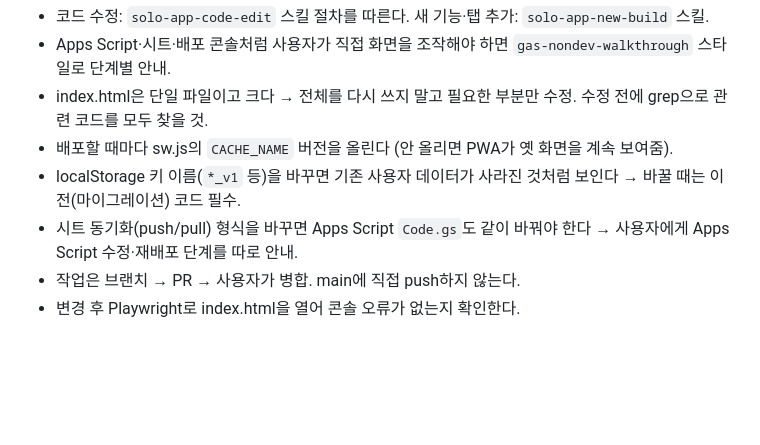
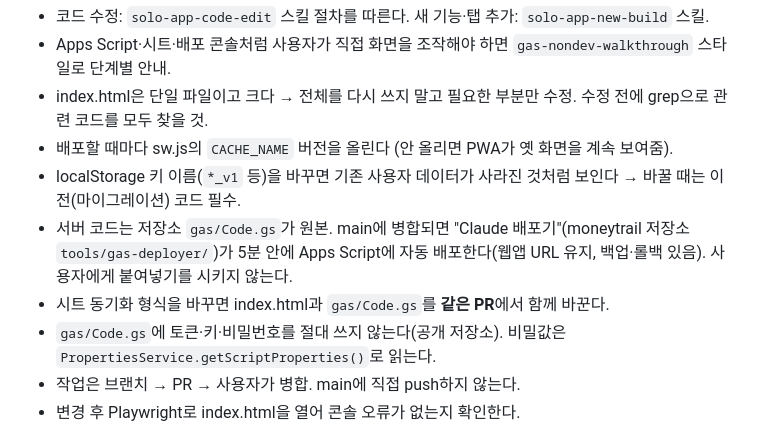
Before and after one commit to keizokoo/body-recomp-app, a Markdown page: CLAUDE.md, the part around the change. Rendered like a GitHub page; blank space fills up the shorter version.

Commit message:
CLAUDE.md: document gas/Code.gs auto-deploy rules
Co-Authored-By: Claude Opus 5.5 <noreply@anthropic.com>
Claude-Session: https://claude.ai/code/session_016yBQMugHKivuEXpYzHm9oy

```diff
--- a/CLAUDE.md
+++ b/CLAUDE.md
@@ -31,7 +31,9 @@
 - index.html은 단일 파일이고 크다 → 전체를 다시 쓰지 말고 필요한 부분만 수정. 수정 전에 grep으로 관련 코드를 모두 찾을 것.
 - 배포할 때마다 sw.js의 `CACHE_NAME` 버전을 올린다 (안 올리면 PWA가 옛 화면을 계속 보여줌).
 - localStorage 키 이름(`*_v1` 등)을 바꾸면 기존 사용자 데이터가 사라진 것처럼 보인다 → 바꿀 때는 이전(마이그레이션) 코드 필수.
-- 시트 동기화(push/pull) 형식을 바꾸면 Apps Script `Code.gs`도 같이 바꿔야 한다 → 사용자에게 Apps Script 수정·재배포 단계를 따로 안내.
+- 서버 코드는 저장소 `gas/Code.gs`가 원본. main에 병합되면 "Claude 배포기"(moneytrail 저장소 `tools/gas-deployer/`)가 5분 안에 Apps Script에 자동 배포한다(웹앱 URL 유지, 백업·롤백 있음). 사용자에게 붙여넣기를 시키지 않는다.
+- 시트 동기화 형식을 바꾸면 index.html과 `gas/Code.gs`를 **같은 PR**에서 함께 바꾼다.
+- `gas/Code.gs`에 토큰·키·비밀번호를 절대 쓰지 않는다(공개 저장소). 비밀값은 `PropertiesService.getScriptProperties()`로 읽는다.
 - 작업은 브랜치 → PR → 사용자가 병합. main에 직접 push하지 않는다.
 - 변경 후 Playwright로 index.html을 열어 콘솔 오류가 없는지 확인한다.
 
```
